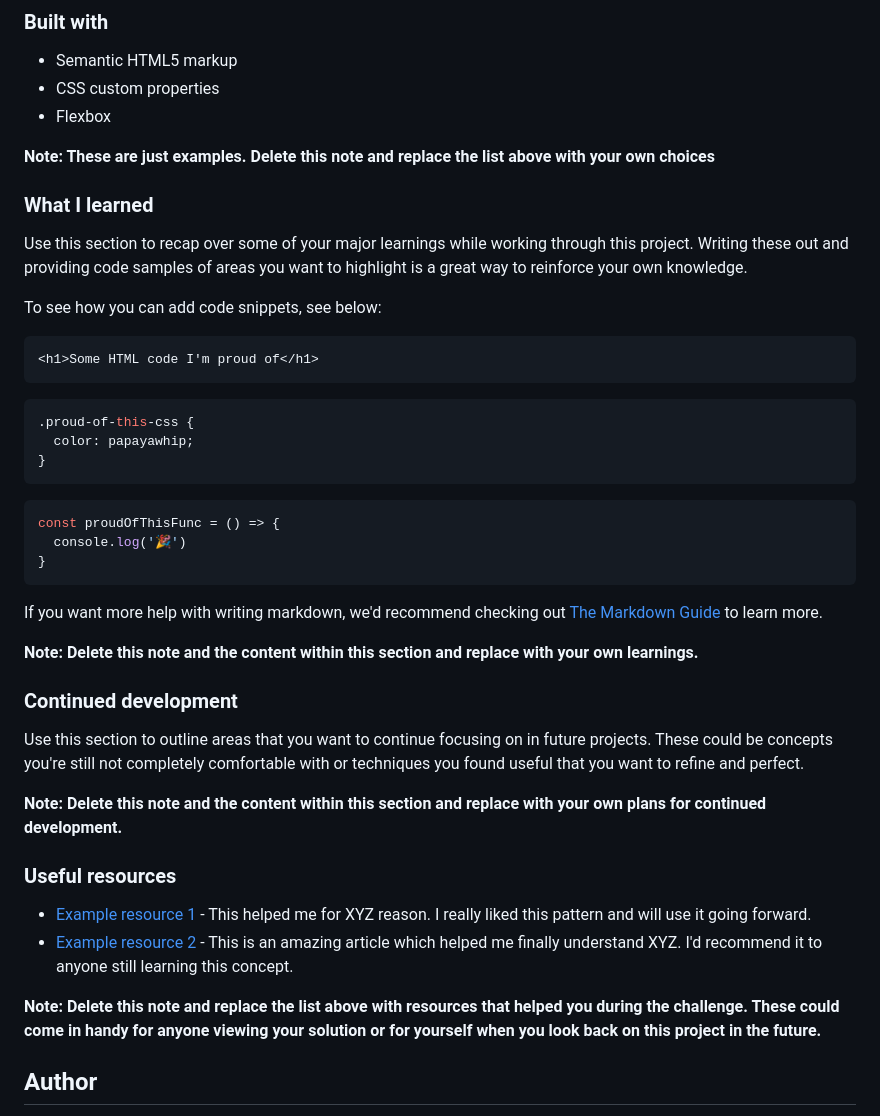
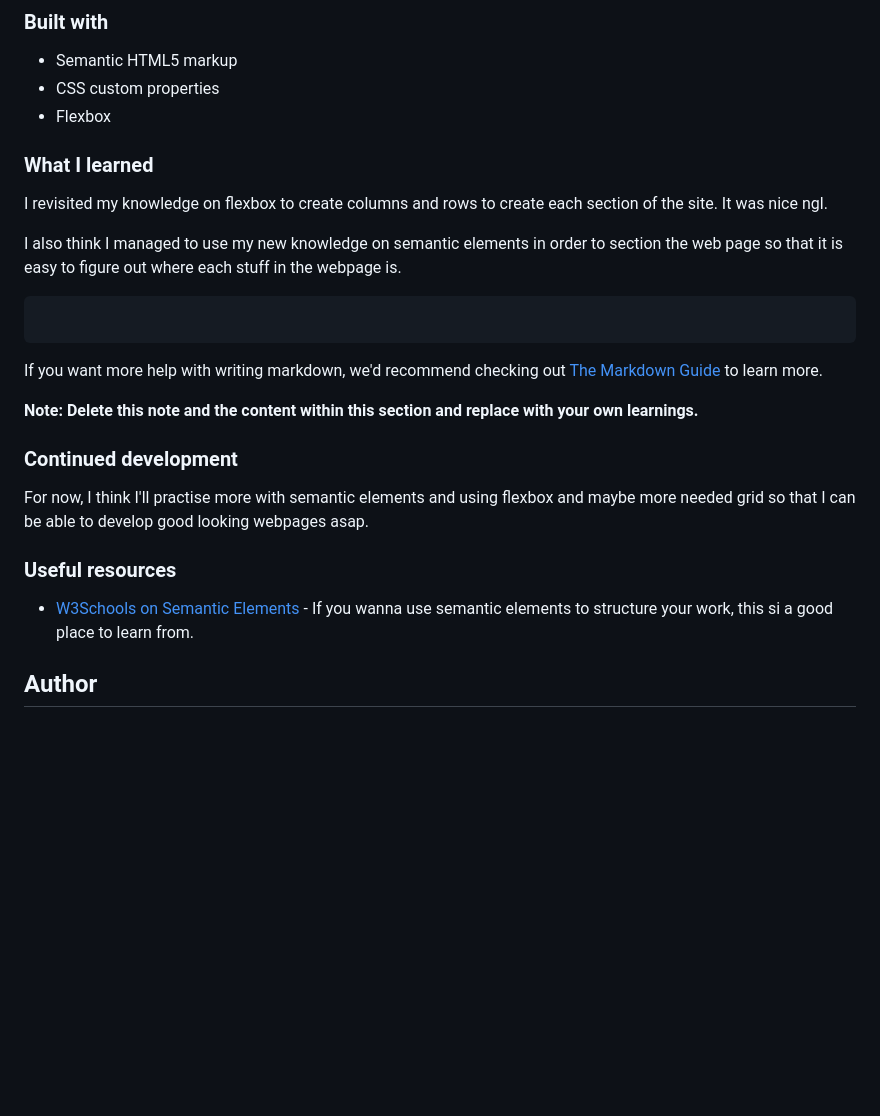
Before and after one commit to Kofi100/SocialProof-HTMLProject02Dec2024, a Markdown page: README.md, the part around the change printed below. Rendered like a GitHub page; blank space fills up the shorter version.

````diff
--- a/README.md
+++ b/README.md
@@ -58,44 +62,33 @@ Then crop/optimize/edit your image however you like, add it to your project, and
 - Flexbox
 
 
-**Note: These are just examples. Delete this note and replace the list above with your own choices**
 
 ### What I learned
 
-Use this section to recap over some of your major learnings while working through this project. Writing these out and providing code samples of areas you want to highlight is a great way to reinforce your own knowledge.
+I revisited my knowledge on flexbox to create columns and rows to create each section of the site. It was nice ngl.
 
-To see how you can add code snippets, see below:
+I also think I managed to use my new knowledge on semantic elements in order to section the web page so that it is easy to figure out
+where each stuff in the webpage is.
+
 
 ```html
-<h1>Some HTML code I'm proud of</h1>
+
 ```
-```css
-.proud-of-this-css {
-  color: papayawhip;
-}
-```
-```js
-const proudOfThisFunc = () => {
-  console.log('🎉')
-}
-```
+
 
 If you want more help with writing markdown, we'd recommend checking out [The Markdown Guide](https://www.markdownguide.org/) to learn more.
 
 **Note: Delete this note and the content within this section and replace with your own learnings.**
 
 ### Continued development
-
-Use this section to outline areas that you want to continue focusing on in future projects. These could be concepts you're still not completely comfortable with or techniques you found useful that you want to refine and perfect.
-
-**Note: Delete this note and the content within this section and replace with your own plans for continued development.**
+For now, I think I'll practise more with semantic elements and using flexbox and maybe more needed grid so that I can be able to develop
+good looking webpages asap.
 
 ### Useful resources
 
-- [Example resource 1](https://www.example.com) - This helped me for XYZ reason. I really liked this pattern and will use it going forward.
-- [Example resource 2](https://www.example.com) - This is an amazing article which helped me finally understand XYZ. I'd recommend it to anyone still learning this concept.
+- [W3Schools on Semantic Elements](https://www.w3schools.com/html/html5_semantic_elements.asp) - If you wanna use semantic elements to structure your work, this si a good place to learn from.
 
-**Note: Delete this note and replace the list above with resources that helped you during the challenge. These could come in handy for anyone viewing your solution or for yourself when you look back on this project in the future.**
+
 
 ## Author
 
````
Also changed, not shown: other parts of README.md (+4 -0 lines), activeCustomScreenshot.png (added).
